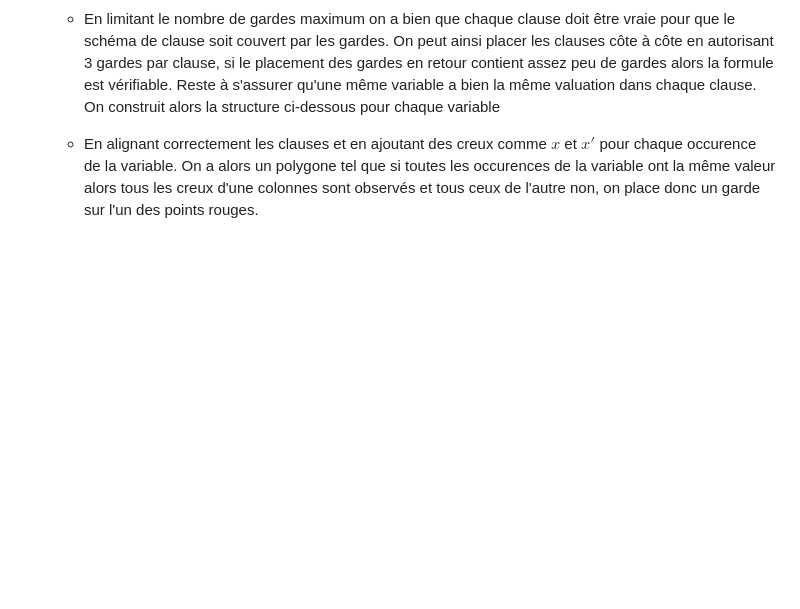
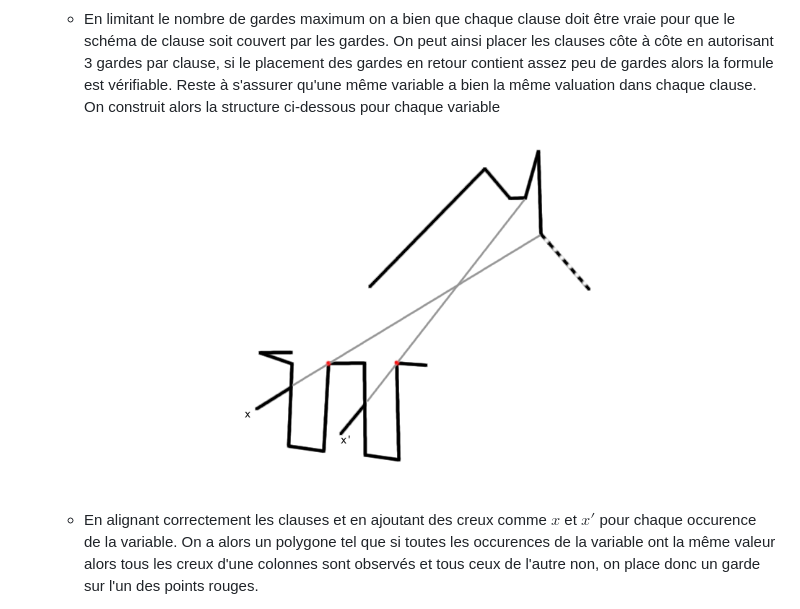
Before and after one commit to ThePotatoPvP/TIPE_how_to_guard_a_museum, a Markdown page: README.md, the part around the change. Rendered like a GitHub page; blank space fills up the shorter version.

```diff
--- a/README.md
+++ b/README.md
@@ -53,6 +53,8 @@ I -
     ![image](./src/resources/VGSP_schemas.png)
 
     - En limitant le nombre de gardes maximum on a bien que chaque clause doit être vraie pour que le schéma de clause soit couvert par les gardes. On peut ainsi placer les  clauses côte à côte en autorisant 3 gardes par clause, si le placement des gardes en retour contient assez peu de gardes alors la formule est vérifiable. Reste à s'assurer qu'une même variable a bien la même valuation dans chaque clause. On construit alors la structure ci-dessous pour chaque variable
+
+    ![image](./src/resources/UNICITY_valuate.png)
 
     - En alignant correctement les clauses et en ajoutant des creux comme $x$ et $x'$ pour chaque occurence de la variable. On a alors un polygone tel que si toutes les occurences de la variable ont la même valeur alors tous les creux d'une colonnes sont observés et tous ceux de l'autre non, on place donc un garde sur l'un des points rouges.
 
```
